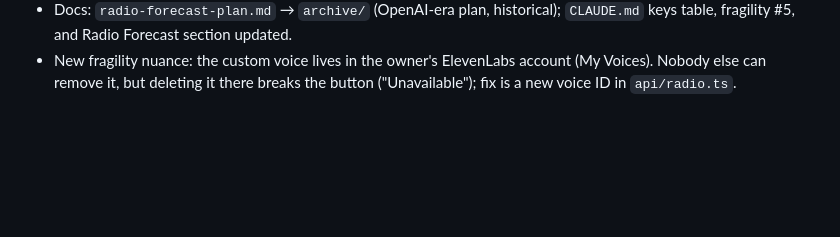
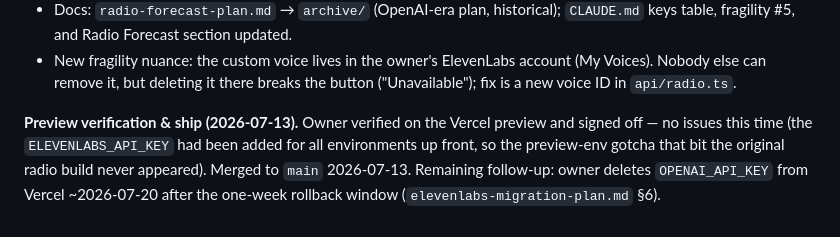
Before and after one commit to skrab011/weather-dashboard, a Markdown page: build-log.md, the part around the change. Rendered like a GitHub page; blank space fills up the shorter version.

Commit message:
docs: mark ElevenLabs migration shipped after preview verification
Co-Authored-By: Claude Fable 5 <noreply@anthropic.com>
Claude-Session: https://claude.ai/code/session_01PvfLzh3MNX4nRNSmN56PXk

```diff
--- a/build-log.md
+++ b/build-log.md
@@ -855,3 +855,10 @@ better voice). The last commit containing the OpenAI implementation is
 - New fragility nuance: the custom voice lives in the owner's ElevenLabs
   account (My Voices). Nobody else can remove it, but deleting it there
   breaks the button ("Unavailable"); fix is a new voice ID in `api/radio.ts`.
+
+**Preview verification & ship (2026-07-13).** Owner verified on the Vercel
+preview and signed off — no issues this time (the `ELEVENLABS_API_KEY` had
+been added for all environments up front, so the preview-env gotcha that bit
+the original radio build never appeared). Merged to `main` 2026-07-13.
+Remaining follow-up: owner deletes `OPENAI_API_KEY` from Vercel ~2026-07-20
+after the one-week rollback window (`elevenlabs-migration-plan.md` §6).
```
Also changed, not shown: elevenlabs-migration-plan.md (+6 -5 lines).
